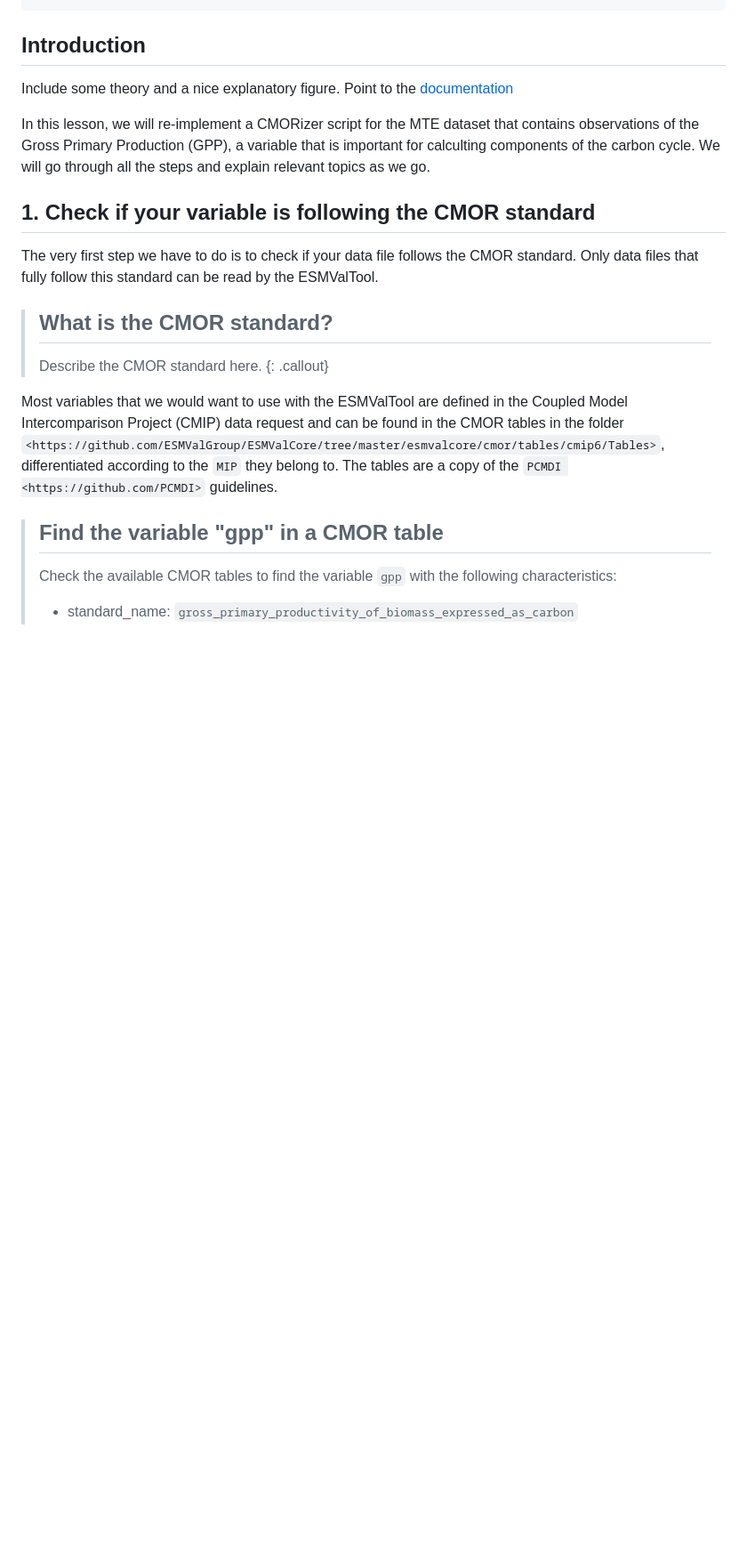
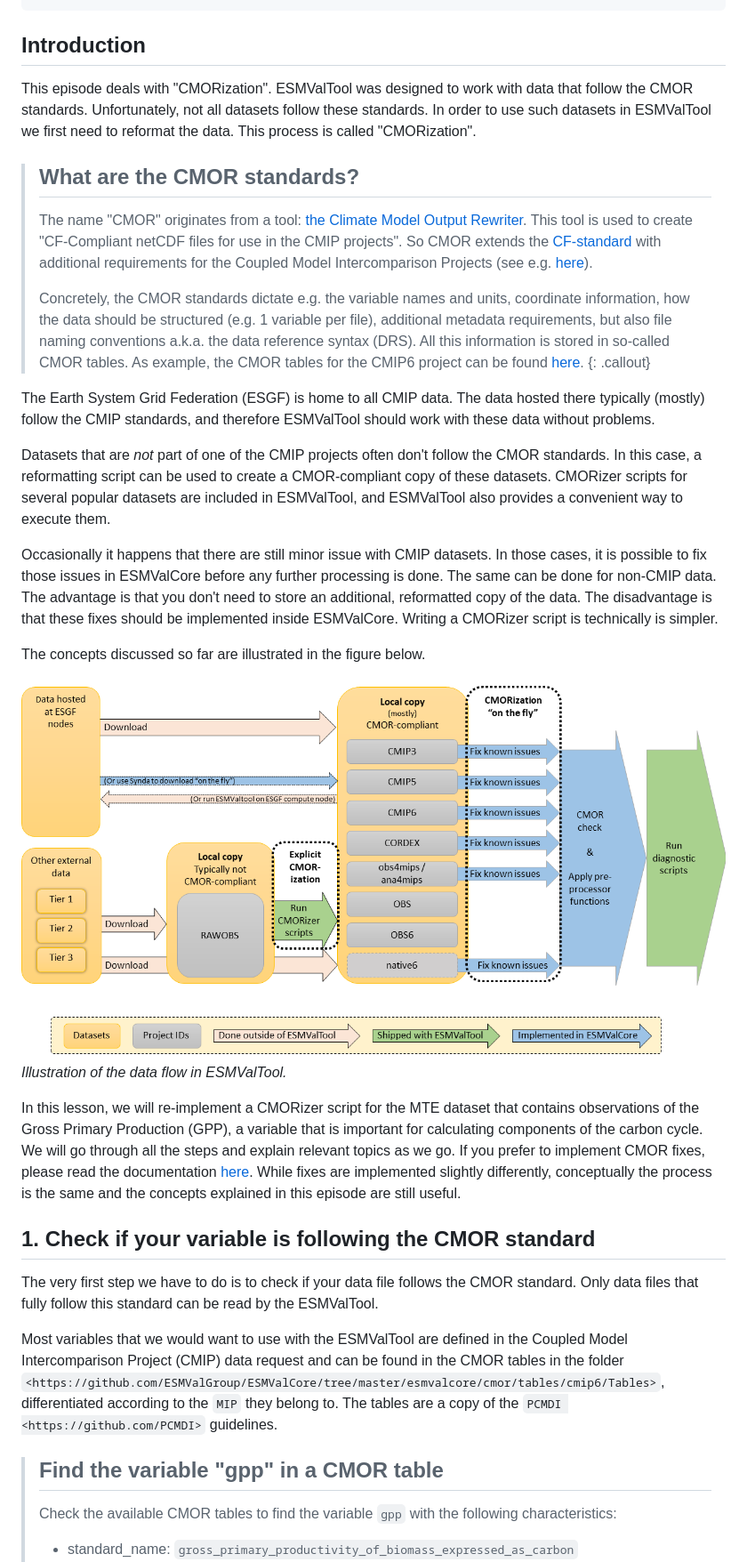
Before and after one commit to ehogan/ESMValTool_Tutorial, a Markdown page: episodes/09-cmorization.md, the part around one of its changes. Shown at 89% size. GitHub-like rendering; pictures changed too: fig/data_flow.png (added); blank space fills up the shorter version.

Commit message:
Add figure with some explanation

```diff
--- a/episodes/09-cmorization.md
+++ b/episodes/09-cmorization.md
@@ -19,19 +19,62 @@ keypoints:
 
 ## Introduction
 
-Include some theory and a nice explanatory figure. Point to the
-[documentation](https://docs.esmvaltool.org/en/latest/input.html#observations)
+This episode deals with "CMORization". ESMValTool was designed to work with data
+that follow the CMOR standards. Unfortunately, not all datasets follow these
+standards. In order to use such datasets in ESMValTool we first need to reformat
+the data. This process is called "CMORization".
 
-In this lesson, we will re-implement a CMORizer script for the MTE dataset that contains observations of the Gross Primary Production (GPP), a variable that is important for calculting components of the carbon cycle. We will go through all the steps and explain relevant topics as we go.
+> ## What are the CMOR standards?
+>
+> The name "CMOR" originates from a tool: [the Climate Model Output
+> Rewriter](https://cmor.llnl.gov/). This tool is used to create "CF-Compliant
+> netCDF files for use in the CMIP projects". So CMOR extends the
+> [CF-standard](https://cfconventions.org/) with additional requirements for
+> the Coupled Model Intercomparison Projects (see e.g.
+> [here](https://pcmdi.llnl.gov/CMIP6/Guide/modelers.html#5-model-output-requirements)).
+>
+>
+> Concretely, the CMOR standards dictate e.g. the variable names and units,
+coordinate information, how the data should be structured (e.g. 1 variable per
+file), additional metadata requirements, but also file naming conventions a.k.a.
+the data reference syntax (DRS). All this information is stored in so-called
+CMOR tables. As example, the CMOR tables for the CMIP6 project can be found
+[here](https://github.com/PCMDI/cmip6-cmor-tables).
+{: .callout}
+
+The Earth System Grid Federation (ESGF) is home to all CMIP data. The data
+hosted there typically (mostly) follow the CMIP standards, and therefore
+ESMValTool should work with these data without problems.
+
+Datasets that are *not* part of one of the CMIP projects often don't follow the
+CMOR standards. In this case, a reformatting script can be used to create a
+CMOR-compliant copy of these datasets. CMORizer scripts for several popular
+datasets are included in ESMValTool, and ESMValTool also provides a convenient
+way to execute them.
+
+Occasionally it happens that there are still minor issue with CMIP datasets. In
+those cases, it is possible to fix those issues in ESMValCore before any further
+processing is done. The same can be done for non-CMIP data. The advantage is
+that you don't need to store an additional, reformatted copy of the data. The
+disadvantage is that these fixes should be implemented inside ESMValCore.
+Writing a CMORizer script is technically is simpler.
+
+The concepts discussed so far are illustrated in the figure below.
+![Data flow with ESMValTool](../fig/data_flow.png)
+*Illustration of the data flow in ESMValTool.*
+
+In this lesson, we will re-implement a CMORizer script for the MTE dataset that
+contains observations of the Gross Primary Production (GPP), a variable that is
+important for calculating components of the carbon cycle. We will go through all
+the steps and explain relevant topics as we go. If you prefer to implement CMOR
+fixes, please read the documentation
+[here](https://docs.esmvaltool.org/projects/esmvalcore/en/latest/develop/fixing_data.html#fixing-data).
+While fixes are implemented slightly differently, conceptually the process is
+the same and the concepts explained in this episode are still useful.
 
 ## 1. Check if your variable is following the CMOR standard
 
 The very first step we have to do is to check if your data file follows the CMOR standard. Only data files that fully follow this standard can be read by the ESMValTool.
-
-> ## What is the CMOR standard?
->
-> Describe the CMOR standard here.
-{: .callout}
 
 Most variables that we would want to use with the ESMValTool are defined in the Coupled Model Intercomparison Project (CMIP) data request and can be found in the
 CMOR tables in the folder `<https://github.com/ESMValGroup/ESMValCore/tree/master/esmvalcore/cmor/tables/cmip6/Tables>`,
```
Also changed, not shown: other parts of episodes/09-cmorization.md (+2 -0 lines).
